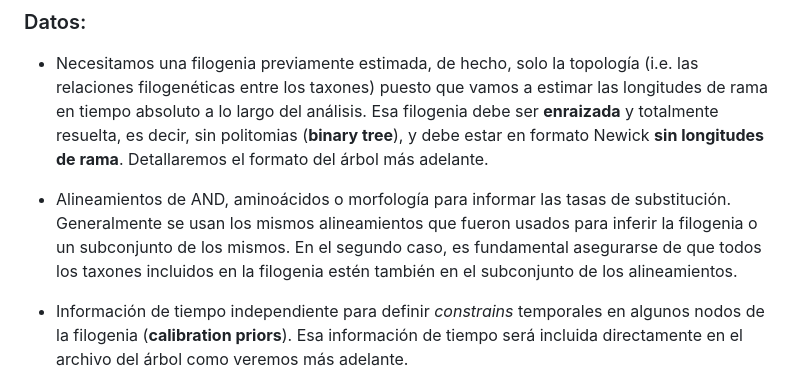
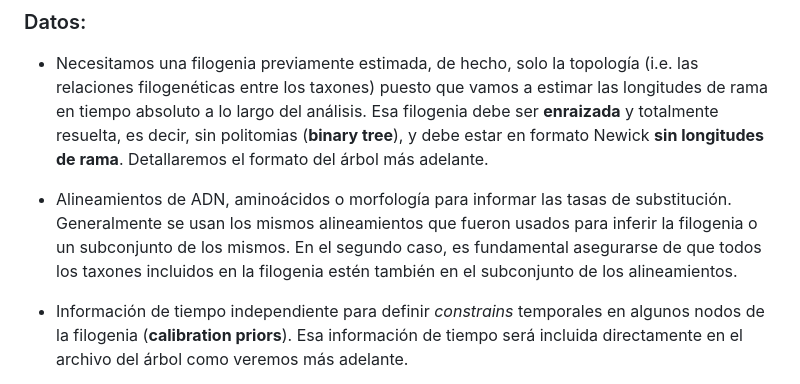
Before and after one commit to spreinalesl/Minicurso_divtimes_colevol2026, a Markdown page: README.md, the part around one of its changes. GitHub-like rendering.

```diff
--- a/README.md
+++ b/README.md
@@ -39,7 +39,7 @@ conda activate divtimes
 
 - Necesitamos una filogenia previamente estimada, de hecho, solo la topología (i.e. las relaciones filogenéticas entre los taxones) puesto que vamos a estimar las longitudes de rama en tiempo absoluto a lo largo del análisis. Esa filogenia debe ser **enraizada** y totalmente resuelta, es decir, sin politomias (**binary tree**), y debe estar en formato Newick **sin longitudes de rama**. Detallaremos el formato del árbol más adelante.
 
-- Alineamientos de AND, aminoácidos o morfología para informar las tasas de substitución. Generalmente se usan los mismos alineamientos que fueron usados para inferir la filogenia o un subconjunto de los mismos. En el segundo caso, es fundamental asegurarse de que todos los taxones incluidos en la filogenia estén también en el subconjunto de los alineamientos.
+- Alineamientos de ADN, aminoácidos o morfología para informar las tasas de substitución. Generalmente se usan los mismos alineamientos que fueron usados para inferir la filogenia o un subconjunto de los mismos. En el segundo caso, es fundamental asegurarse de que todos los taxones incluidos en la filogenia estén también en el subconjunto de los alineamientos.
 
 - Información de tiempo independiente para definir *constrains* temporales en algunos nodos de la filogenia (**calibration priors**). Esa información de tiempo será incluida directamente en el archivo del árbol como veremos más adelante.
 
```
Also changed, not shown: other parts of README.md (+1 -1 lines).
